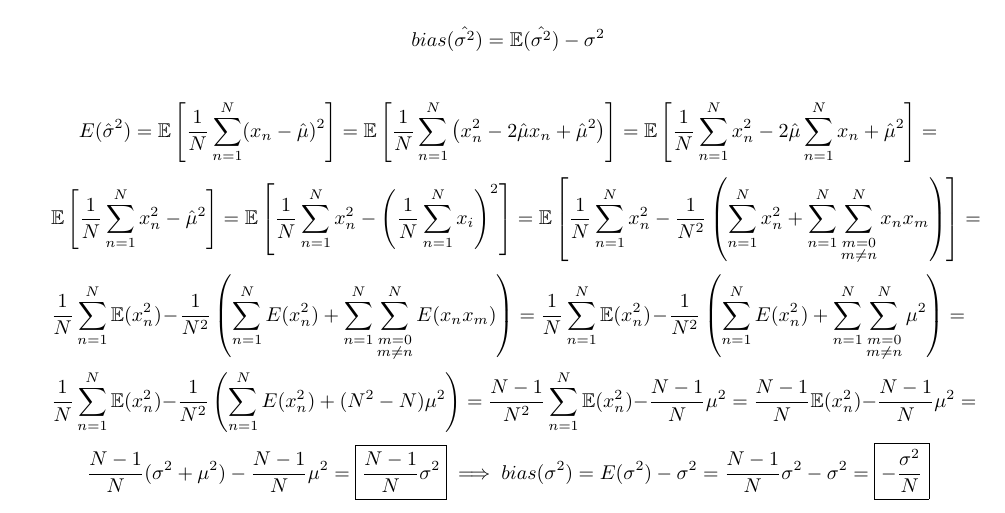
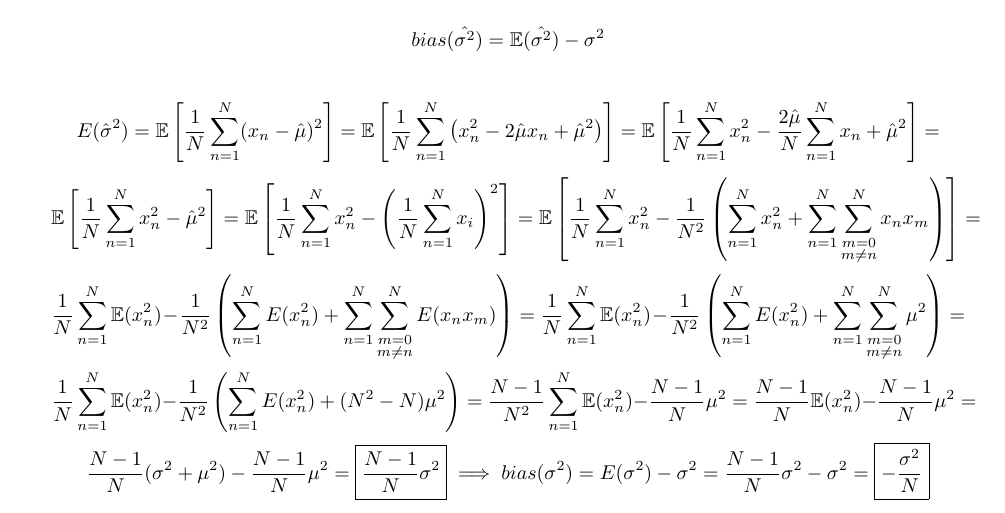
Before and after one commit to jmigual/ApaProblemes, a LaTeX document (problema_1/problema_1.tex): part of page 2 of 3, cut so that both start at the same text. Compiled offline with XeLaTeX.

Commit message:
Fixed small typo

```diff
--- a/problema_1/problema_1.tex
+++ b/problema_1/problema_1.tex
@@ -95,7 +95,7 @@ $$ bias(\hat{\sigma^2}) = \mathbb{E}(\hat{\sigma^2}) - \sigma^2 $$
 
 $$E(\hat{\sigma}^2) =  \mathbb{E}\left[ \frac{1}{N}\sum_{n=1}^N (x_n - \hat{\mu})^2\right]
 = \mathbb{E}\left[ \frac{1}{N}\sum_{n=1}^N \left(x_n^2 - 2\hat{\mu}x_n + \hat{\mu}^2\right)\right]
-= \mathbb{E}\left[ \frac{1}{N}\sum_{n=1}^N x_n^2 - 2\hat{\mu}\sum_{n=1}^N x_n + \hat{\mu}^2\right] = $$
+= \mathbb{E}\left[ \frac{1}{N}\sum_{n=1}^N x_n^2 - \frac{2\hat{\mu}}{N}\sum_{n=1}^N x_n + \hat{\mu}^2\right] = $$
 $$\mathbb{E}\left[ \frac{1}{N}\sum_{n=1}^N x_n^2 -  \hat{\mu}^2\right]
 = \mathbb{E}\left[ \frac{1}{N}\sum_{n=1}^N x_n^2 - \left(\frac{1}{N}\sum_{n=1}^N x_i\right)^2 \right]
 = \mathbb{E}\left[ \frac{1}{N}\sum_{n=1}^N x_n^2 - \frac{1}{N^2}\left( \sum_{n=1}^{N} x_n^2 + \sum_{n=1}^{N}\sum_{\substack{m = 0 \\ m \neq n}}^{N}x_n x_m\right) \right] = $$
```
